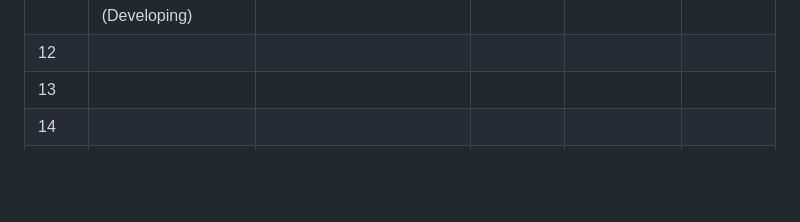
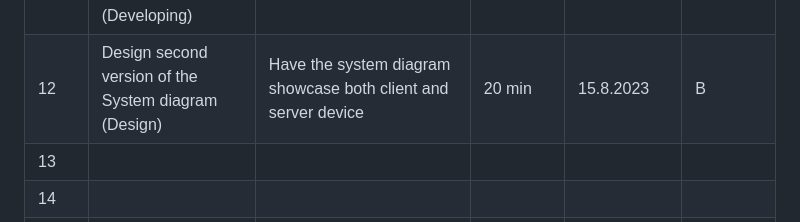
Before and after one commit to AleksandarDzudzevic/TutoringWebApp, a Markdown page: README.md, the part around the change. Drawn GitHub-style; blank space fills up the shorter version.

```diff
--- a/README.md
+++ b/README.md
@@ -112,7 +112,7 @@ Fig.4 Shows ER diagram of the online tutoring platform, which represents the dat
 |9| Create databases and start with the program development (Development)|Start coding the web application and create databases  |45 min | 21.7.2023|C |
 |10| Design the web applications logo and its color panel with the help of the client (see in [appendix](#appendix)) (Design)|Design the logo that would be used on the client's web application and the colors that will dictate the template|30 min|23.7.2023|B |
 |11| Create the first version of the login and registration system and connect it to the database (Developing)|Create a functional login/registration system and connect it to the web application's database|1h|24.7.2023 |C|
-|12| | | | | |
+|12| Design second version of the System diagram (Design)| Have the system diagram showcase both client and server device|20 min | 15.8.2023| B|
 |13| | | | | |
 |14| | | | | |
 |15| | | | | |
```
